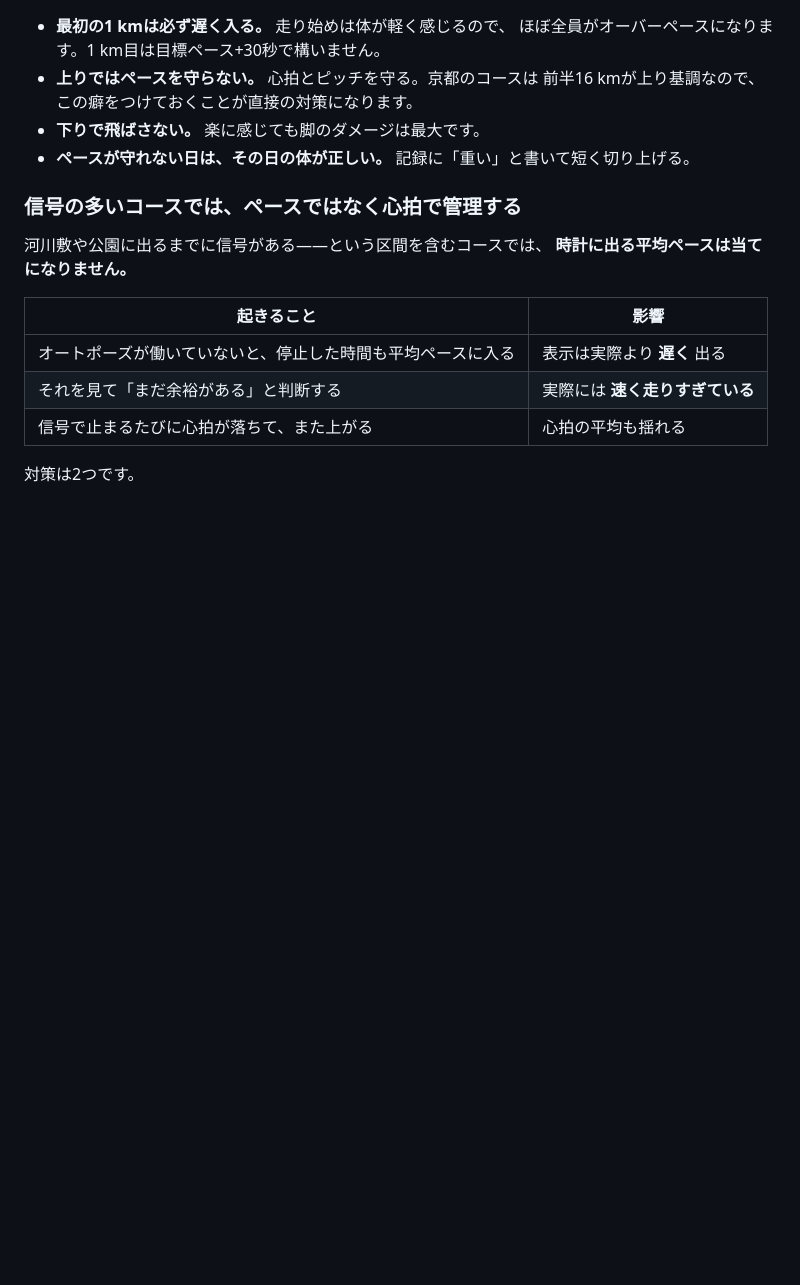
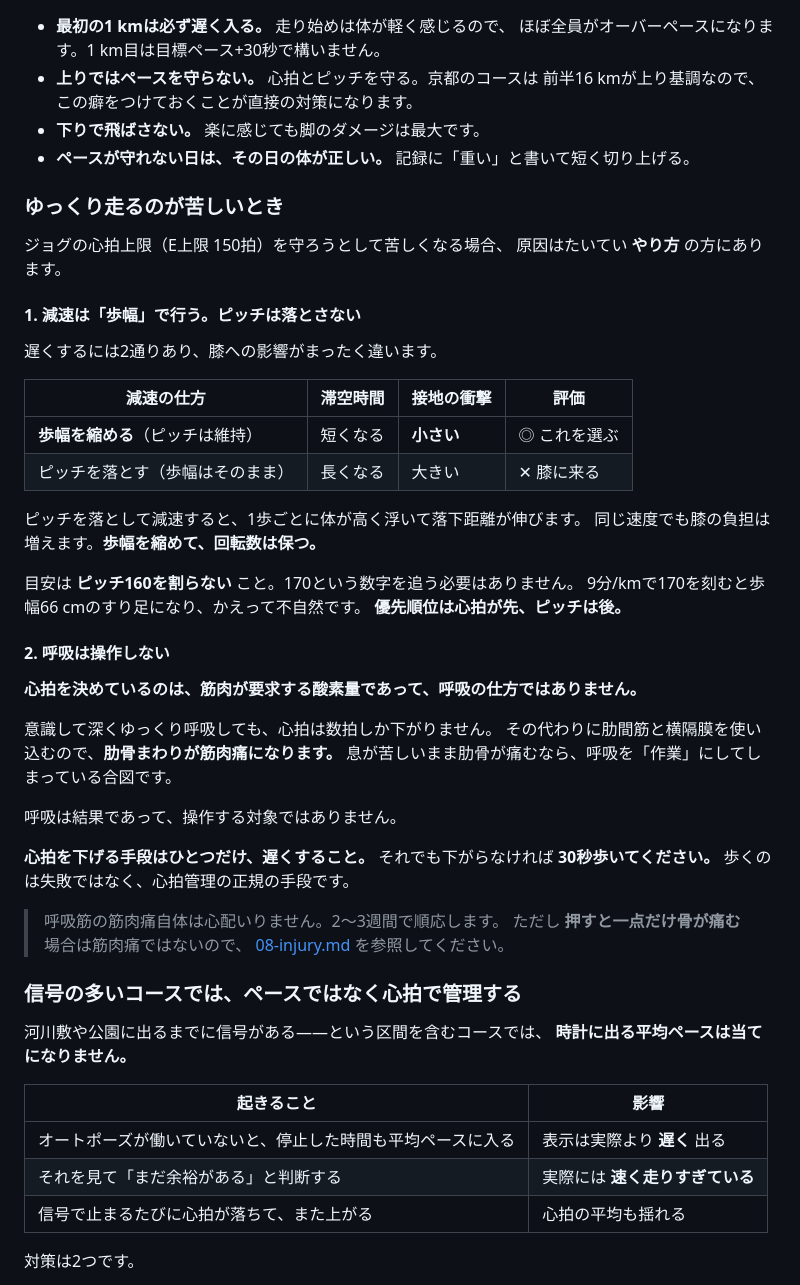
Before and after one commit to atomaotm0629/marathon-training, a Markdown page: docs/04-paces.md, the part around the change. Rendered like a GitHub page; blank space fills up the shorter version.

Commit message:
ゆっくり走るのが苦しいときの対処を 04-paces.md に追加
実走で出てきた2つのつまずきを文書に残す。

- 減速は歩幅で行い、ピッチは落とさない。ピッチを落として減速すると
  滞空時間が伸びて接地の衝撃が増え、膝に来る。目安はピッチ160を
  割らないことで、170を追う必要はない（9分/kmで170は歩幅66cmの
  すり足になる）。優先順位は心拍が先、ピッチは後。
- 呼吸は操作しない。心拍を決めるのは筋肉の酸素要求量であって呼吸の
  仕方ではないため、意識的な深呼吸では数拍しか下がらず、肋間筋と
  横隔膜を使い込んで肋骨まわりが筋肉痛になるだけ。心拍を下げる手段は
  遅くすることだけで、下がらなければ歩く。

Co-Authored-By: Claude Opus 5 <noreply@anthropic.com>
Claude-Session: https://claude.ai/code/session_019LVjUsfhwu9PbX2m79pZLH

```diff
--- a/docs/04-paces.md
+++ b/docs/04-paces.md
@@ -145,6 +145,45 @@
 - **下りで飛ばさない。** 楽に感じても脚のダメージは最大です。
 - **ペースが守れない日は、その日の体が正しい。** 記録に「重い」と書いて短く切り上げる。
 
+### ゆっくり走るのが苦しいとき
+
+ジョグの心拍上限（E上限 150拍）を守ろうとして苦しくなる場合、
+原因はたいてい **やり方** の方にあります。
+
+#### 1. 減速は「歩幅」で行う。ピッチは落とさない
+
+遅くするには2通りあり、膝への影響がまったく違います。
+
+| 減速の仕方 | 滞空時間 | 接地の衝撃 | 評価 |
+|---|---|---|---|
+| **歩幅を縮める**（ピッチは維持） | 短くなる | **小さい** | ◎ これを選ぶ |
+| ピッチを落とす（歩幅はそのまま） | 長くなる | 大きい | ✕ 膝に来る |
+
+ピッチを落として減速すると、1歩ごとに体が高く浮いて落下距離が伸びます。
+同じ速度でも膝の負担は増えます。**歩幅を縮めて、回転数は保つ。**
+
+目安は **ピッチ160を割らない** こと。170という数字を追う必要はありません。
+9分/kmで170を刻むと歩幅66 cmのすり足になり、かえって不自然です。
+**優先順位は心拍が先、ピッチは後。**
+
+#### 2. 呼吸は操作しない
+
+**心拍を決めているのは、筋肉が要求する酸素量であって、呼吸の仕方ではありません。**
+
+意識して深くゆっくり呼吸しても、心拍は数拍しか下がりません。
+その代わりに肋間筋と横隔膜を使い込むので、**肋骨まわりが筋肉痛になります。**
+息が苦しいまま肋骨が痛むなら、呼吸を「作業」にしてしまっている合図です。
+
+呼吸は結果であって、操作する対象ではありません。
+
+**心拍を下げる手段はひとつだけ、遅くすること。**
+それでも下がらなければ **30秒歩いてください。**
+歩くのは失敗ではなく、心拍管理の正規の手段です。
+
+> 呼吸筋の筋肉痛自体は心配いりません。2〜3週間で順応します。
+> ただし **押すと一点だけ骨が痛む** 場合は筋肉痛ではないので、
+> [08-injury.md](08-injury.md) を参照してください。
+
 ### 信号の多いコースでは、ペースではなく心拍で管理する
 
 河川敷や公園に出るまでに信号がある——という区間を含むコースでは、
```
